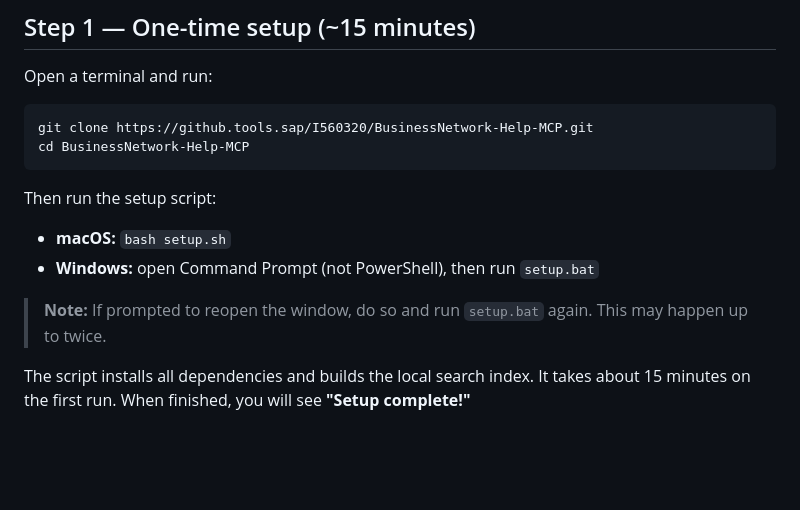
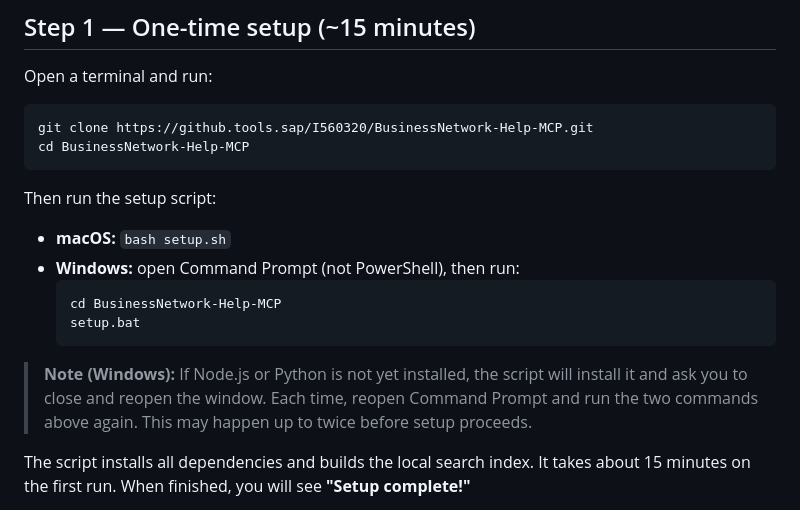
Before and after one commit to Ping0411/guideline-generator, a Markdown page: web-app/README.md, the part around the change. Rendered like a GitHub page; blank space fills up the shorter version.

Commit message:
Clarify Windows setup: include cd command and reopen instructions

````diff
--- a/web-app/README.md
+++ b/web-app/README.md
@@ -36,9 +36,13 @@ cd BusinessNetwork-Help-MCP
 
 Then run the setup script:
 - **macOS:** `bash setup.sh`
-- **Windows:** open Command Prompt (not PowerShell), then run `setup.bat`
+- **Windows:** open Command Prompt (not PowerShell), then run:
+  ```
+  cd BusinessNetwork-Help-MCP
+  setup.bat
+  ```
 
-> **Note:** If prompted to reopen the window, do so and run `setup.bat` again. This may happen up to twice.
+> **Note (Windows):** If Node.js or Python is not yet installed, the script will install it and ask you to close and reopen the window. Each time, reopen Command Prompt and run the two commands above again. This may happen up to twice before setup proceeds.
 
 The script installs all dependencies and builds the local search index. It takes about 15 minutes on the first run. When finished, you will see **"Setup complete!"**
 
````
